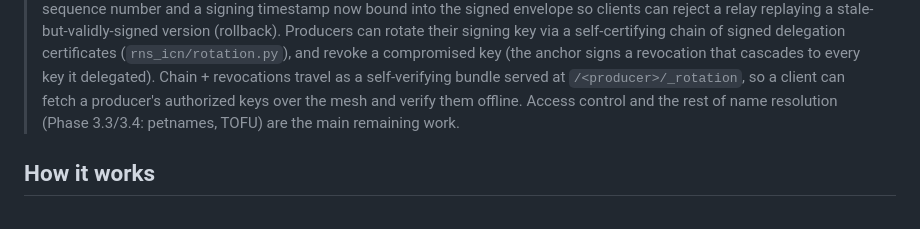
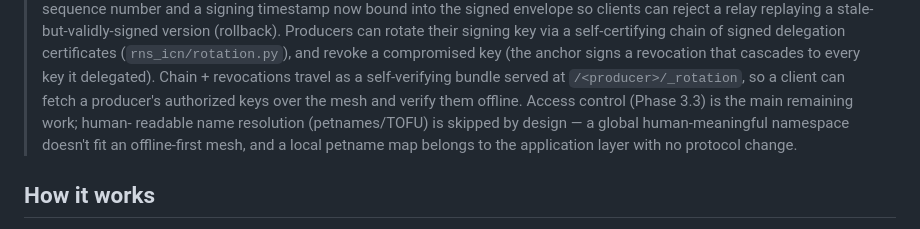
Before and after one commit to 0xnim/rns-icn, a Markdown page: README.md, the part around the change. Drawn GitHub-style.

```diff
--- a/README.md
+++ b/README.md
@@ -21,8 +21,10 @@ RNS encrypted Links.
 > signs a revocation that cascades to every key it delegated). Chain +
 > revocations travel as a self-verifying bundle served at `/<producer>/_rotation`,
 > so a client can fetch a producer's authorized keys over the mesh and verify
-> them offline. Access control and the rest of name resolution (Phase 3.3/3.4:
-> petnames, TOFU) are the main remaining work.
+> them offline. Access control (Phase 3.3) is the main remaining work; human-
+> readable name resolution (petnames/TOFU) is skipped by design — a global
+> human-meaningful namespace doesn't fit an offline-first mesh, and a local
+> petname map belongs to the application layer with no protocol change.
 
 ## How it works
 
```
Also changed, not shown: ICN_ROADMAP.md (+14 -5 lines).
